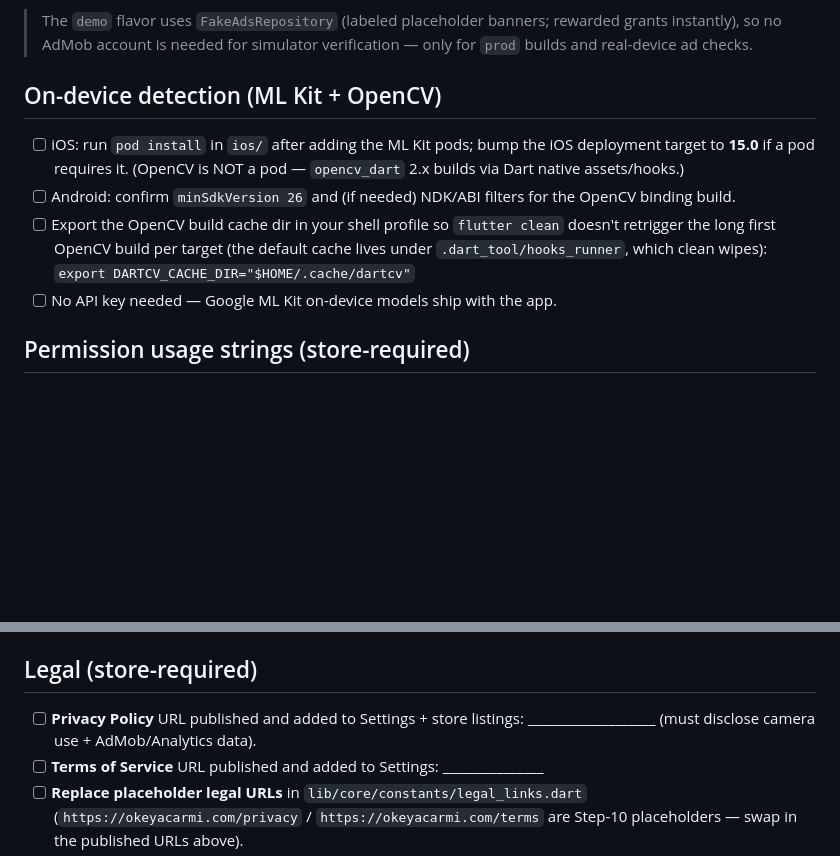
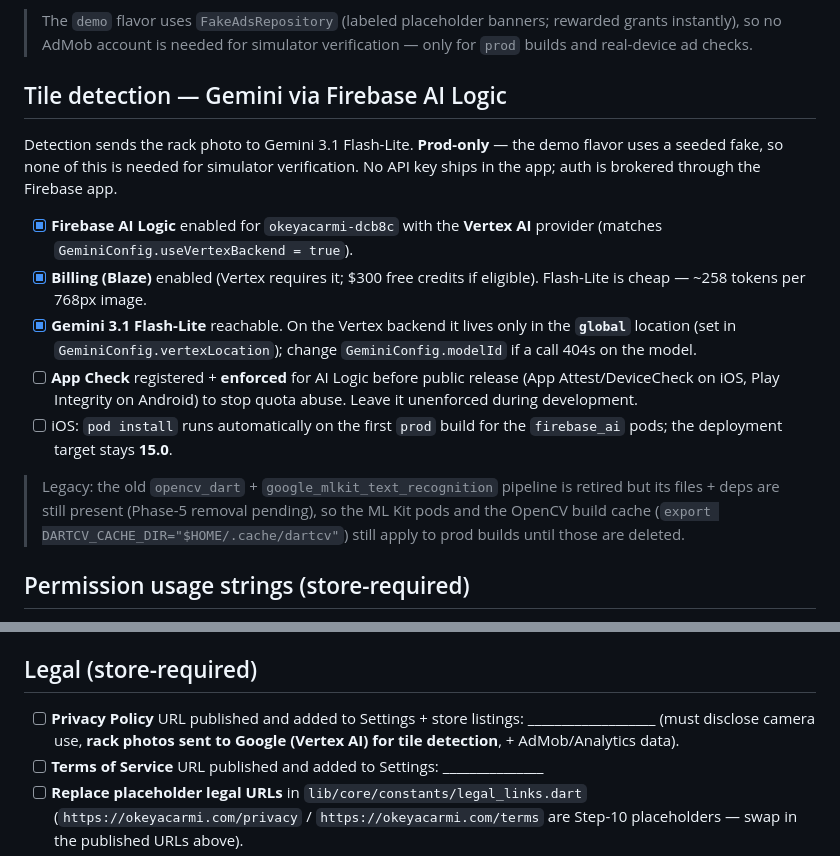
Before and after one commit to grkmaltunbs/flutter-app-bundle, a Markdown page: HUMAN_SETUP.md, 2 parts joined by grey strips. Rendered like a GitHub page; blank space fills up the shorter version.

```diff
--- a/HUMAN_SETUP.md
+++ b/HUMAN_SETUP.md
@@ -110,19 +110,29 @@ Only needed if you want Claude to implement the whole plan on its own with
 > grants instantly), so no AdMob account is needed for simulator verification — only
 > for `prod` builds and real-device ad checks.
 
-## On-device detection (ML Kit + OpenCV)
+## Tile detection — Gemini via Firebase AI Logic
 
-- [ ] iOS: run `pod install` in `ios/` after adding the ML Kit pods; bump
-      the iOS deployment target to **15.0** if a pod requires it. (OpenCV is
-      NOT a pod — `opencv_dart` 2.x builds via Dart native assets/hooks.)
-- [ ] Android: confirm `minSdkVersion 26` and (if needed) NDK/ABI filters for the
-      OpenCV binding build.
-- [ ] Export the OpenCV build cache dir in your shell profile so
-      `flutter clean` doesn't retrigger the long first OpenCV build per target
-      (the default cache lives under `.dart_tool/hooks_runner`, which clean
-      wipes):
-      `export DARTCV_CACHE_DIR="$HOME/.cache/dartcv"`
-- [ ] No API key needed — Google ML Kit on-device models ship with the app.
+Detection sends the rack photo to Gemini 3.1 Flash-Lite. **Prod-only** — the demo
+flavor uses a seeded fake, so none of this is needed for simulator verification.
+No API key ships in the app; auth is brokered through the Firebase app.
+
+- [x] **Firebase AI Logic** enabled for `okeyacarmi-dcb8c` with the **Vertex AI**
+      provider (matches `GeminiConfig.useVertexBackend = true`).
+- [x] **Billing (Blaze)** enabled (Vertex requires it; $300 free credits if
+      eligible). Flash-Lite is cheap — ~258 tokens per 768px image.
+- [x] **Gemini 3.1 Flash-Lite** reachable. On the Vertex backend it lives only in
+      the **`global`** location (set in `GeminiConfig.vertexLocation`); change
+      `GeminiConfig.modelId` if a call 404s on the model.
+- [ ] **App Check** registered + **enforced** for AI Logic before public release
+      (App Attest/DeviceCheck on iOS, Play Integrity on Android) to stop quota
+      abuse. Leave it unenforced during development.
+- [ ] iOS: `pod install` runs automatically on the first `prod` build for the
+      `firebase_ai` pods; the deployment target stays **15.0**.
+
+> Legacy: the old `opencv_dart` + `google_mlkit_text_recognition` pipeline is
+> retired but its files + deps are still present (Phase-5 removal pending), so the
+> ML Kit pods and the OpenCV build cache (`export DARTCV_CACHE_DIR="$HOME/.cache/dartcv"`)
+> still apply to prod builds until those are deleted.
 
 ## Permission usage strings (store-required)
 
@@ -141,7 +151,8 @@ Only needed if you want Claude to implement the whole plan on its own with
 ## Legal (store-required)
 
 - [ ] **Privacy Policy** URL published and added to Settings + store listings:
-      ___________________  (must disclose camera use + AdMob/Analytics data).
+      ___________________  (must disclose camera use, **rack photos sent to Google
+      (Vertex AI) for tile detection**, + AdMob/Analytics data).
 - [ ] **Terms of Service** URL published and added to Settings: _______________
 - [ ] **Replace placeholder legal URLs** in `lib/core/constants/legal_links.dart`
       (`https://okeyacarmi.com/privacy` / `https://okeyacarmi.com/terms` are
```
Also changed, not shown: CLAUDE.md (+19 -13 lines), PRODUCT_SPEC.md (+9 -9 lines).
